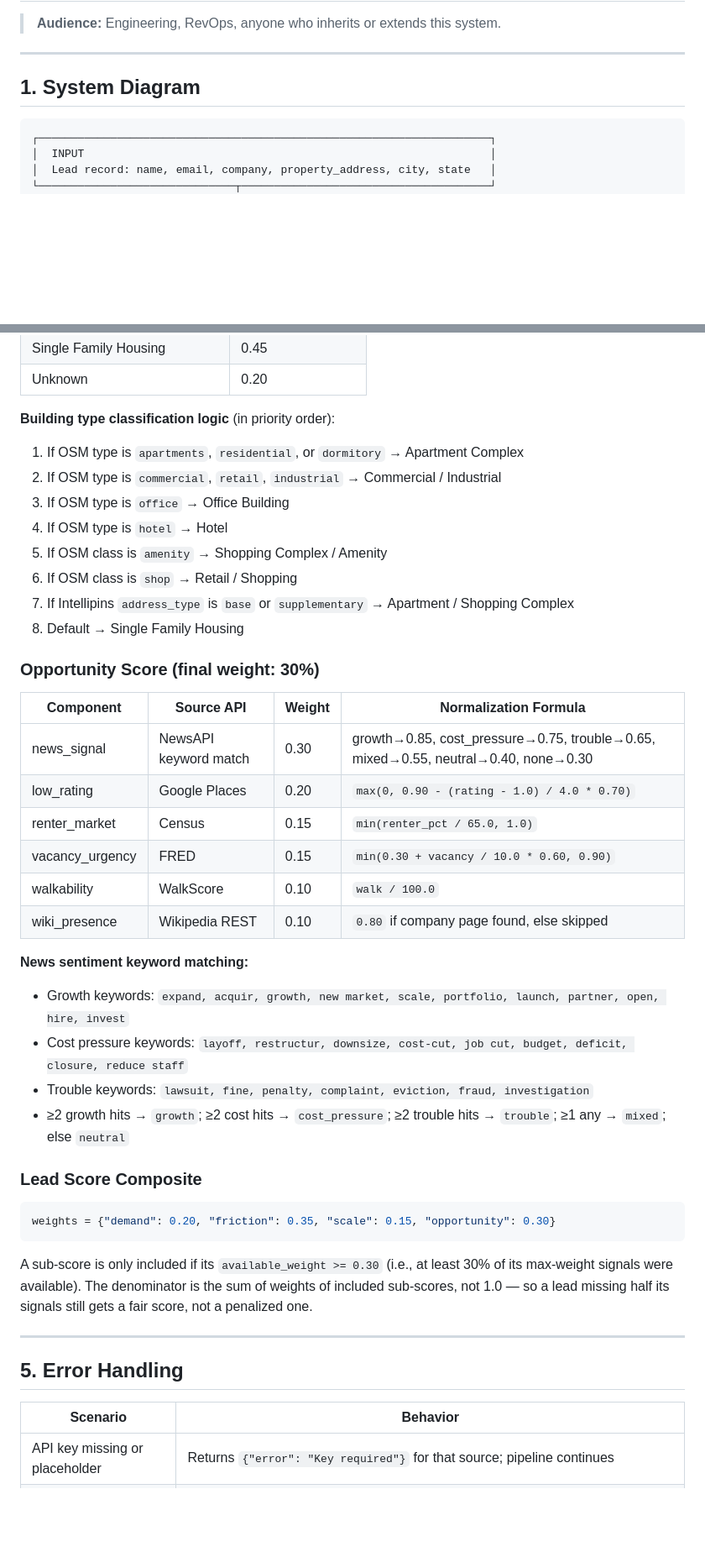
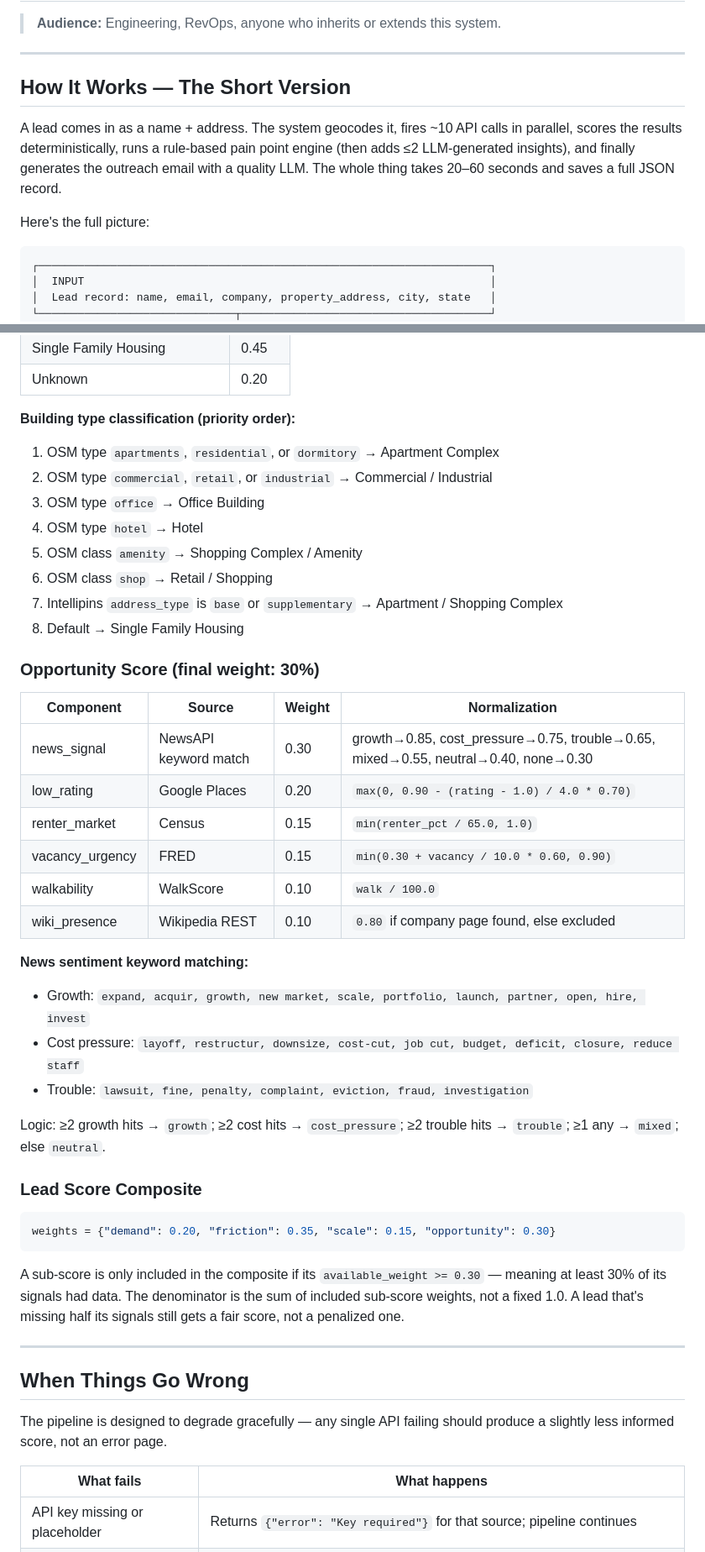
Before and after one commit to SanchitMinocha/GTM_Automation_Tool, a Markdown page: docs/02_pipeline_architecture.md, 2 parts joined by grey strips. Shown at 84% size. Rendered like a GitHub page; blank space fills up the shorter version.

````diff
--- a/docs/02_pipeline_architecture.md
+++ b/docs/02_pipeline_architecture.md
@@ -4,7 +4,11 @@
 
 ---
 
-## 1. System Diagram
+## How It Works — The Short Version
+
+A lead comes in as a name + address. The system geocodes it, fires ~10 API calls in parallel, scores the results deterministically, runs a rule-based pain point engine (then adds ≤2 LLM-generated insights), and finally generates the outreach email with a quality LLM. The whole thing takes 20–60 seconds and saves a full JSON record.
+
+Here's the full picture:
 
 ```
 ┌─────────────────────────────────────────────────────────────────────┐
@@ -244,32 +237,33 @@ Claude Sonnet (or Groq llama-3.3-70b) receives a structured prompt with lead con
 | Single Family Housing | 0.45 |
 | Unknown | 0.20 |
 
-**Building type classification logic** (in priority order):
-1. If OSM type is `apartments`, `residential`, or `dormitory` → Apartment Complex
-2. If OSM type is `commercial`, `retail`, `industrial` → Commercial / Industrial
-3. If OSM type is `office` → Office Building
-4. If OSM type is `hotel` → Hotel
-5. If OSM class is `amenity` → Shopping Complex / Amenity
-6. If OSM class is `shop` → Retail / Shopping
-7. If Intellipins `address_type` is `base` or `supplementary` → Apartment / Shopping Complex
+**Building type classification (priority order):**
+1. OSM type `apartments`, `residential`, or `dormitory` → Apartment Complex
+2. OSM type `commercial`, `retail`, or `industrial` → Commercial / Industrial
+3. OSM type `office` → Office Building
+4. OSM type `hotel` → Hotel
+5. OSM class `amenity` → Shopping Complex / Amenity
+6. OSM class `shop` → Retail / Shopping
+7. Intellipins `address_type` is `base` or `supplementary` → Apartment / Shopping Complex
 8. Default → Single Family Housing
 
 ### Opportunity Score (final weight: 30%)
 
-| Component | Source API | Weight | Normalization Formula |
-|-----------|------------|--------|-----------------------|
+| Component | Source | Weight | Normalization |
+|-----------|--------|--------|---------------|
 | news_signal | NewsAPI keyword match | 0.30 | growth→0.85, cost_pressure→0.75, trouble→0.65, mixed→0.55, neutral→0.40, none→0.30 |
 | low_rating | Google Places | 0.20 | `max(0, 0.90 - (rating - 1.0) / 4.0 * 0.70)` |
 | renter_market | Census | 0.15 | `min(renter_pct / 65.0, 1.0)` |
 | vacancy_urgency | FRED | 0.15 | `min(0.30 + vacancy / 10.0 * 0.60, 0.90)` |
 | walkability | WalkScore | 0.10 | `walk / 100.0` |
-| wiki_presence | Wikipedia REST | 0.10 | `0.80` if company page found, else skipped |
+| wiki_presence | Wikipedia REST | 0.10 | `0.80` if company page found, else excluded |
 
 **News sentiment keyword matching:**
-- Growth keywords: `expand, acquir, growth, new market, scale, portfolio, launch, partner, open, hire, invest`
-- Cost pressure keywords: `layoff, restructur, downsize, cost-cut, job cut, budget, deficit, closure, reduce staff`
-- Trouble keywords: `lawsuit, fine, penalty, complaint, eviction, fraud, investigation`
-- ≥2 growth hits → `growth`; ≥2 cost hits → `cost_pressure`; ≥2 trouble hits → `trouble`; ≥1 any → `mixed`; else `neutral`
+- Growth: `expand, acquir, growth, new market, scale, portfolio, launch, partner, open, hire, invest`
+- Cost pressure: `layoff, restructur, downsize, cost-cut, job cut, budget, deficit, closure, reduce staff`
+- Trouble: `lawsuit, fine, penalty, complaint, eviction, fraud, investigation`
+
+Logic: ≥2 growth hits → `growth`; ≥2 cost hits → `cost_pressure`; ≥2 trouble hits → `trouble`; ≥1 any → `mixed`; else `neutral`.
 
 ### Lead Score Composite
 
@@ -277,12 +271,14 @@ Claude Sonnet (or Groq llama-3.3-70b) receives a structured prompt with lead con
 weights = {"demand": 0.20, "friction": 0.35, "scale": 0.15, "opportunity": 0.30}
 ```
 
-A sub-score is only included if its `available_weight >= 0.30` (i.e., at least 30% of its max-weight signals were available). The denominator is the sum of weights of included sub-scores, not 1.0 — so a lead missing half its signals still gets a fair score, not a penalized one.
+A sub-score is only included in the composite if its `available_weight >= 0.30` — meaning at least 30% of its signals had data. The denominator is the sum of included sub-score weights, not a fixed 1.0. A lead that's missing half its signals still gets a fair score, not a penalized one.
 
 ---
 
-## 5. Error Handling
+## When Things Go Wrong
 
-| Scenario | Behavior |
-|----------|----------|
+The pipeline is designed to degrade gracefully — any single API failing should produce a slightly less informed score, not an error page.
+
+| What fails | What happens |
+|-----------|-------------|
 | API key missing or placeholder | Returns `{"error": "Key required"}` for that source; pipeline continues |
````
Also changed, not shown: other parts of docs/02_pipeline_architecture.md (+96 -112 lines), docs/01_business_overview.md (+127 -113 lines), docs/03_user_guide.md (+98 -125 lines).
